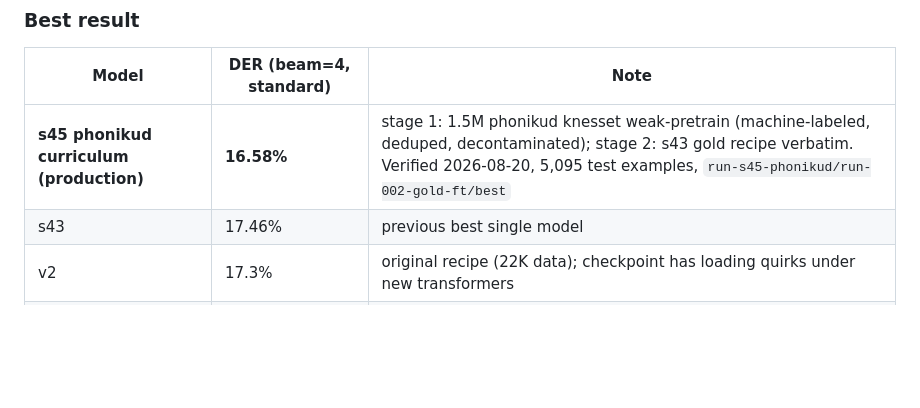
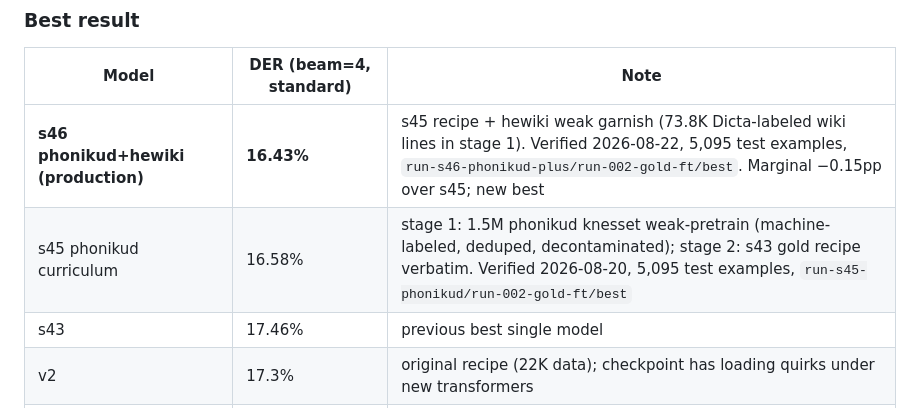
Before and after one commit to interscript/rababa, a Markdown page: docs/RESULTS.md, the part around the change. Drawn GitHub-style; blank space fills up the shorter version.

Commit message:
docs: s46 verdict 16.43 DER (new Hebrew best, marginal over s45)

```diff
--- a/docs/RESULTS.md
+++ b/docs/RESULTS.md
@@ -173,7 +173,8 @@ construction.
 
 | Model | DER (beam=4, standard) | Note |
 |---|---|---|
-| **s45 phonikud curriculum (production)** | **16.58%** | stage 1: 1.5M phonikud knesset weak-pretrain (machine-labeled, deduped, decontaminated); stage 2: s43 gold recipe verbatim. Verified 2026-08-20, 5,095 test examples, `run-s45-phonikud/run-002-gold-ft/best` |
+| **s46 phonikud+hewiki (production)** | **16.43%** | s45 recipe + hewiki weak garnish (73.8K Dicta-labeled wiki lines in stage 1). Verified 2026-08-22, 5,095 test examples, `run-s46-phonikud-plus/run-002-gold-ft/best`. Marginal −0.15pp over s45; new best |
+| s45 phonikud curriculum | 16.58% | stage 1: 1.5M phonikud knesset weak-pretrain (machine-labeled, deduped, decontaminated); stage 2: s43 gold recipe verbatim. Verified 2026-08-20, 5,095 test examples, `run-s45-phonikud/run-002-gold-ft/best` |
 | s43 | 17.46% | previous best single model |
 | v2 | 17.3% | original recipe (22K data); checkpoint has loading quirks under new transformers |
 | s44 | 17.65% | seed replica |
```
